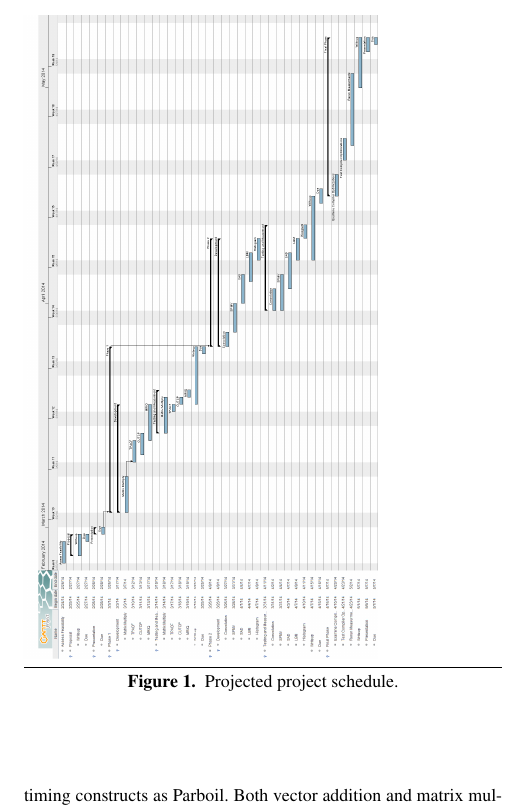
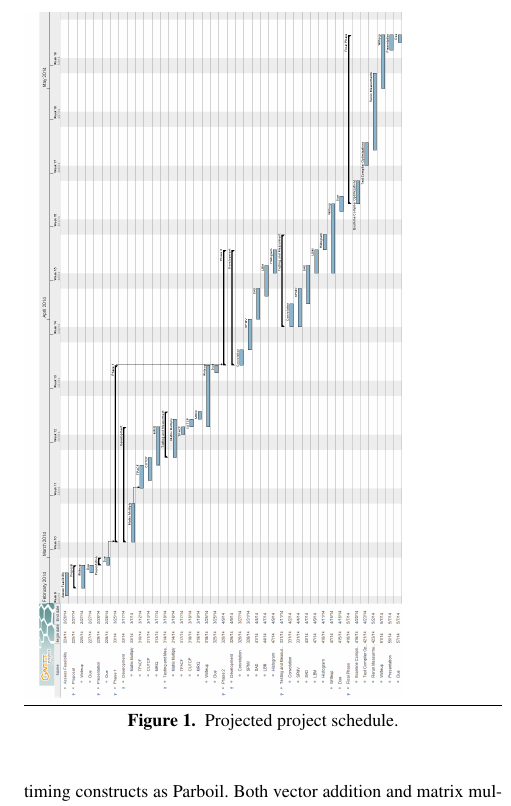
Before and after one commit to abduld/CS598, a LaTeX paper (proposal/paper.tex, which reads proposal/schedule.tex): part of one column of page 3 of 3, cut so that both start at the same text. Compiled offline with pdfLaTeX; a missing font is replaced by an installed copy or a similar font.

```diff
--- a/proposal/schedule.tex
+++ b/proposal/schedule.tex
@@ -50,7 +50,7 @@
     report.
 
 \begin{figure}[t!]
-\includegraphics[scale=0.15, angle=90]{chart.png}
+\includegraphics[scale=0.16, angle=90]{chart.png}
 \caption{Projected project schedule.}
 \label{fig:schedule}
 \centering
```
Also changed, not shown: 1 other file.
